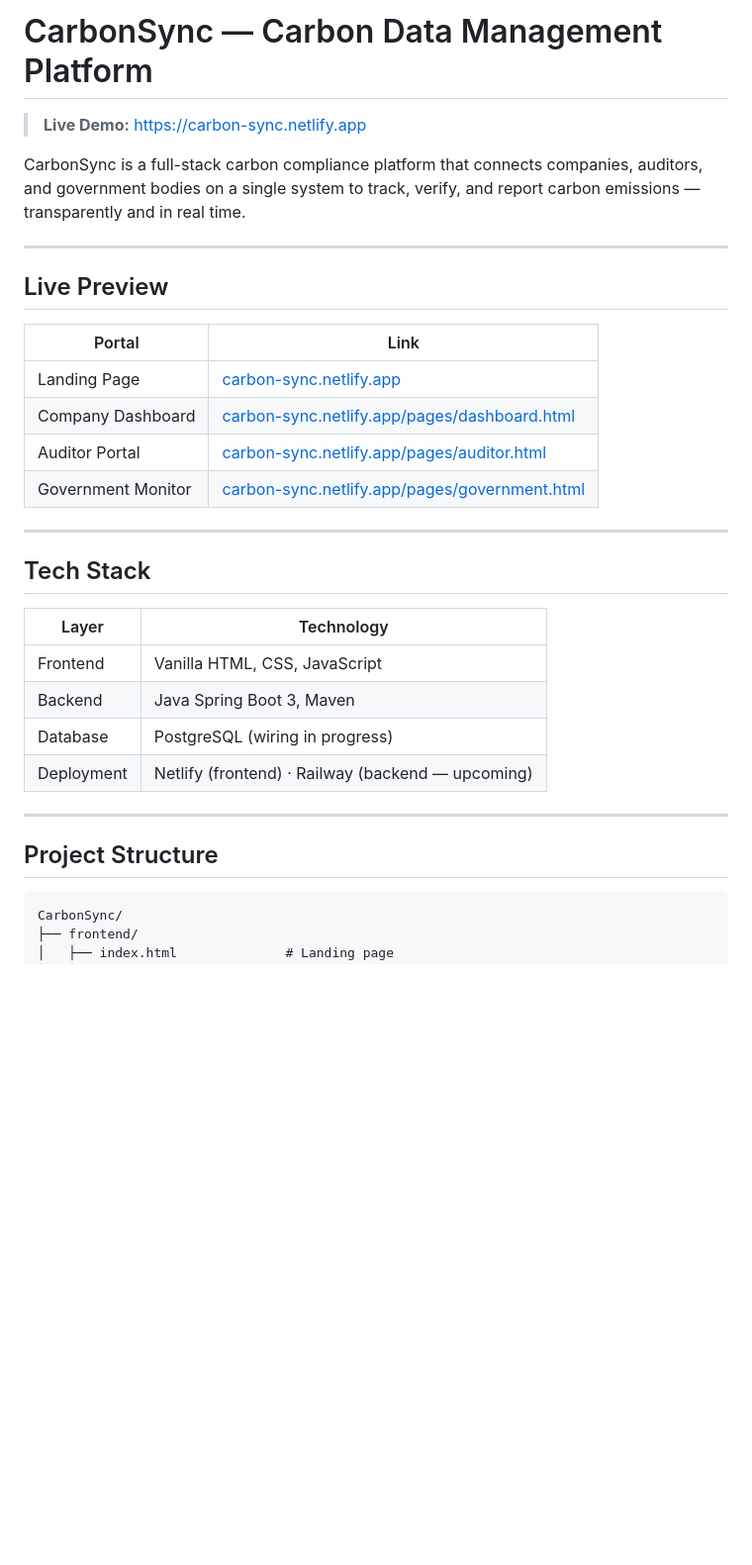
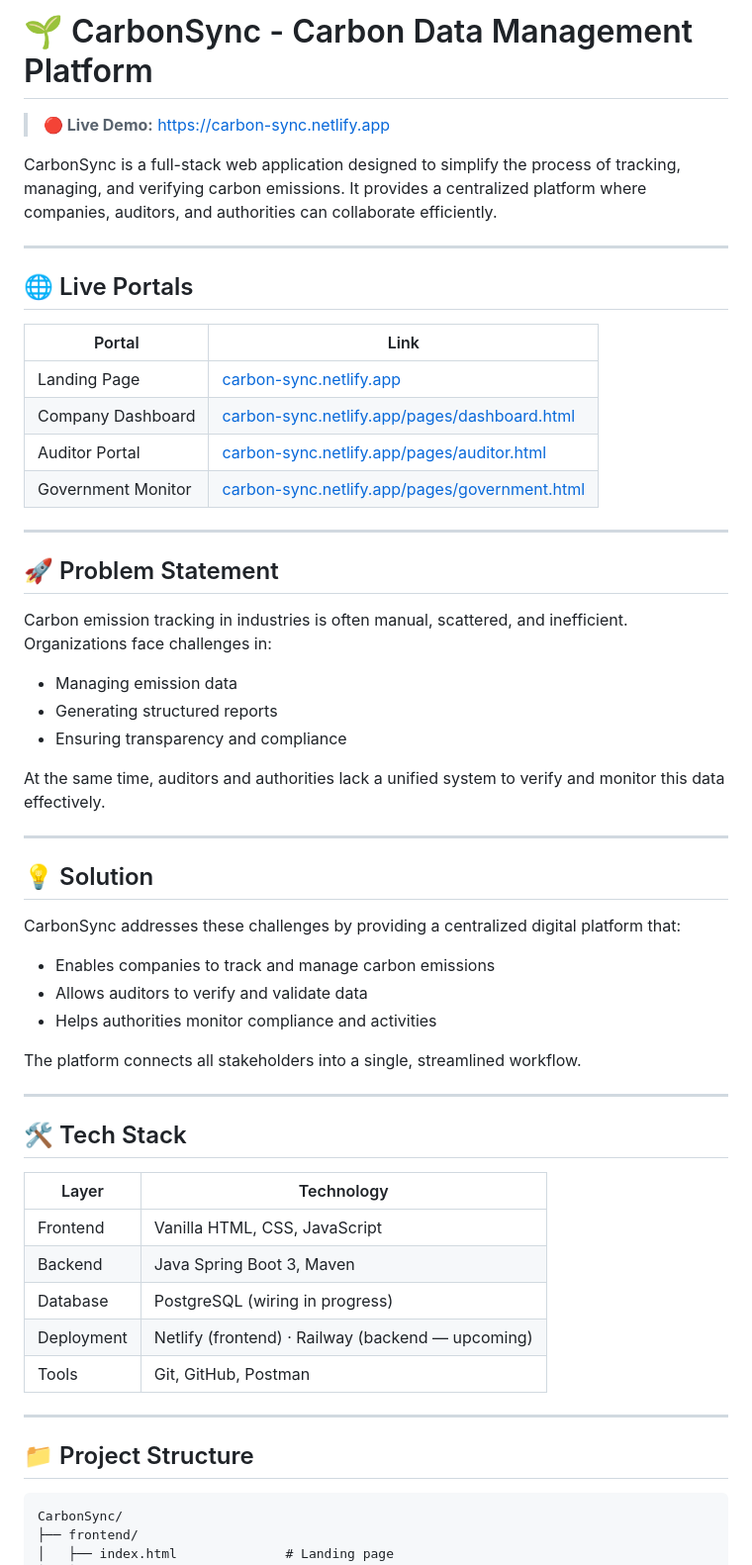
Before and after one commit to YashTripathi-19/CarbonSync, a Markdown page: README.md, the part around one of its changes. Shown at 99% size. Drawn GitHub-style; blank space fills up the shorter version.

Commit message:
docs: restore original README content + add live demo link and portals table

````diff
--- a/README.md
+++ b/README.md
@@ -1,12 +1,12 @@
-# CarbonSync — Carbon Data Management Platform
+# 🌱 CarbonSync - Carbon Data Management Platform
 
-> **Live Demo:** [https://carbon-sync.netlify.app](https://carbon-sync.netlify.app)
+> **🔴 Live Demo:** [https://carbon-sync.netlify.app](https://carbon-sync.netlify.app)
 
-CarbonSync is a full-stack carbon compliance platform that connects companies, auditors, and government bodies on a single system to track, verify, and report carbon emissions — transparently and in real time.
+CarbonSync is a full-stack web application designed to simplify the process of tracking, managing, and verifying carbon emissions. It provides a centralized platform where companies, auditors, and authorities can collaborate efficiently.
 
 ---
 
-## Live Preview
+## 🌐 Live Portals
 
 | Portal | Link |
 |--------|------|
@@ -17,7 +17,31 @@ CarbonSync is a full-stack carbon compliance platform that connects companies, a
 
 ---
 
-## Tech Stack
+## 🚀 Problem Statement
+
+Carbon emission tracking in industries is often manual, scattered, and inefficient.
+Organizations face challenges in:
+- Managing emission data
+- Generating structured reports
+- Ensuring transparency and compliance
+
+At the same time, auditors and authorities lack a unified system to verify and monitor this data effectively.
+
+---
+
+## 💡 Solution
+
+CarbonSync addresses these challenges by providing a centralized digital platform that:
+
+- Enables companies to track and manage carbon emissions
+- Allows auditors to verify and validate data
+- Helps authorities monitor compliance and activities
+
+The platform connects all stakeholders into a single, streamlined workflow.
+
+---
+
+## 🛠️ Tech Stack
 
 | Layer | Technology |
 |-------|-----------|
@@ -25,10 +49,11 @@ CarbonSync is a full-stack carbon compliance platform that connects companies, a
 | Backend | Java Spring Boot 3, Maven |
 | Database | PostgreSQL (wiring in progress) |
 | Deployment | Netlify (frontend) · Railway (backend — upcoming) |
+| Tools | Git, GitHub, Postman |
 
 ---
 
-## Project Structure
+## 📁 Project Structure
 
 ```
 CarbonSync/
````
Also changed, not shown: other parts of README.md (+35 -14 lines).
